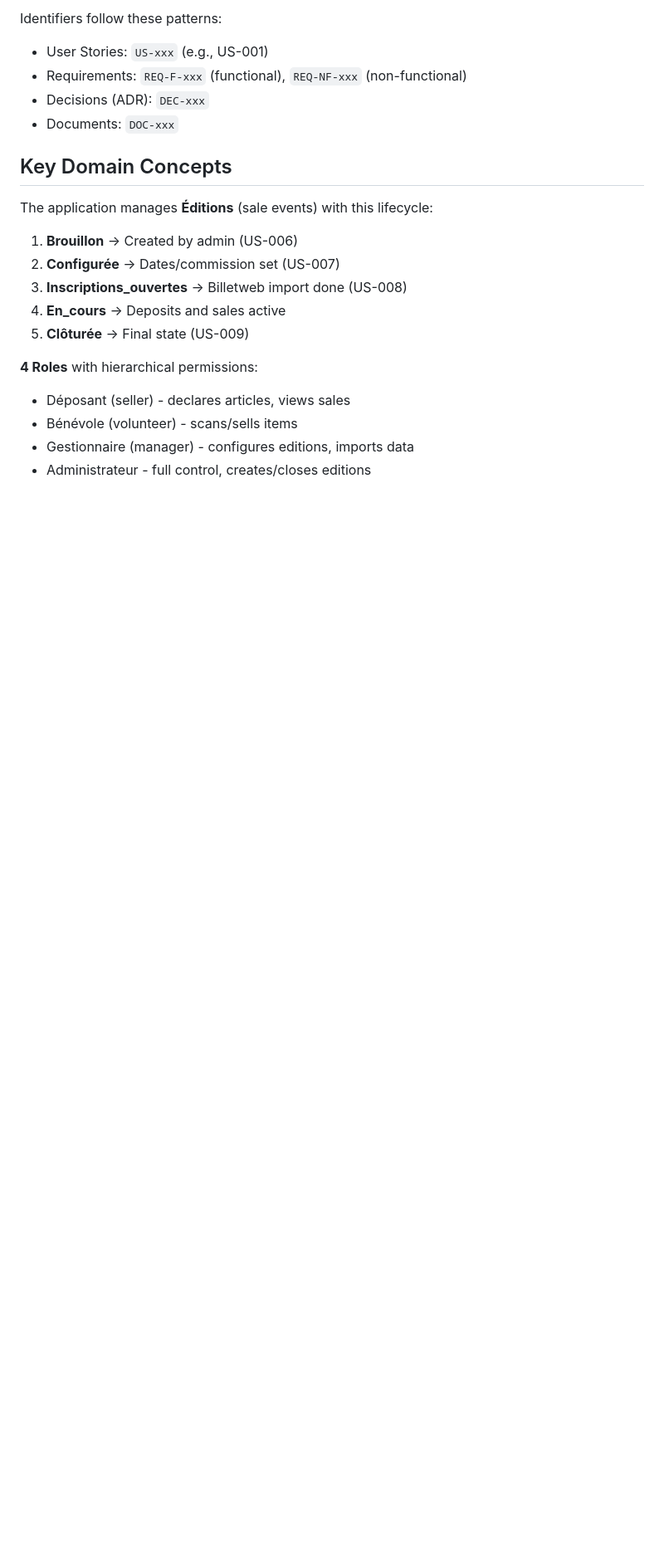
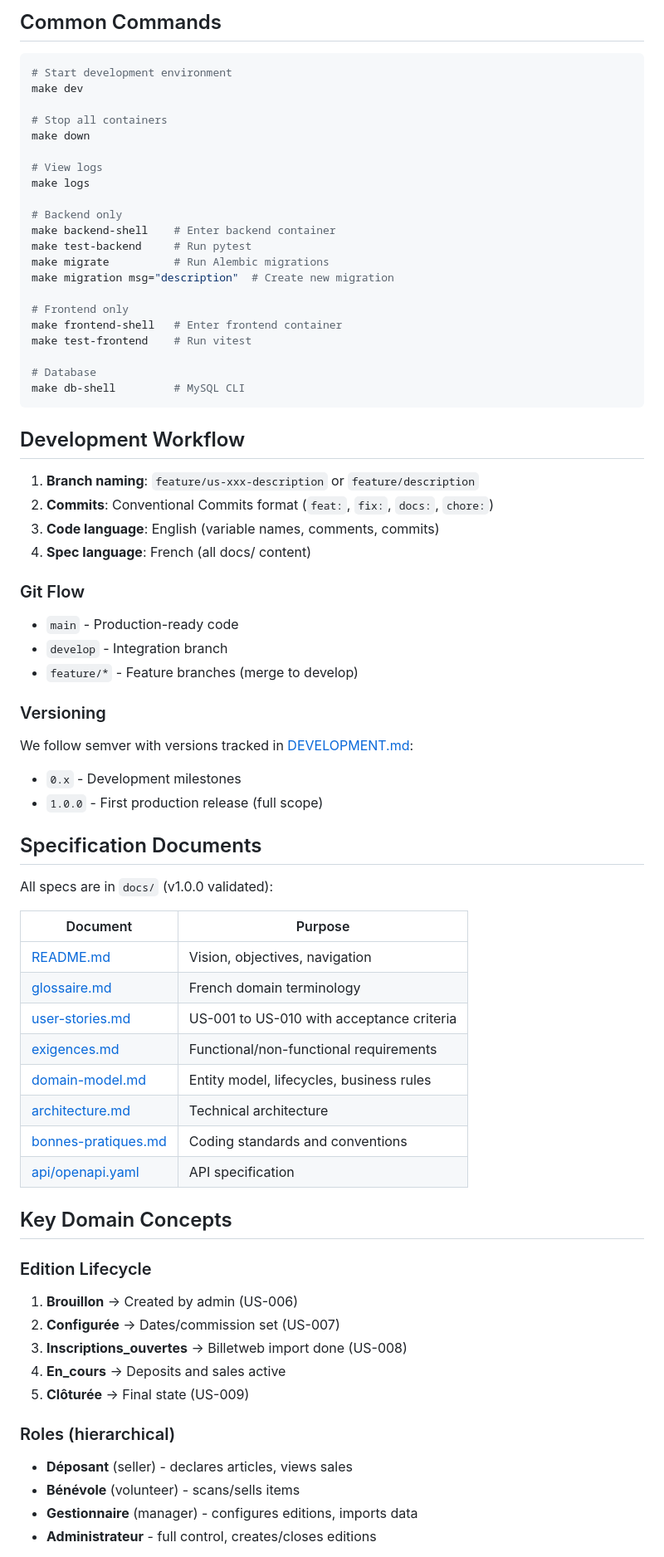
Before and after one commit to ALPE-Plaisance-du-Touch/Gestionnaire-de-Bourse-ALPE, a Markdown page: CLAUDE.md, the part around one of its changes. Shown at 83% size. Rendered like a GitHub page; blank space fills up the shorter version.

````diff
--- a/CLAUDE.md
+++ b/CLAUDE.md
@@ -37,23 +67,75 @@ links: []
 ```
 
-Identifiers follow these patterns:
-- User Stories: `US-xxx` (e.g., US-001)
-- Requirements: `REQ-F-xxx` (functional), `REQ-NF-xxx` (non-functional)
-- Decisions (ADR): `DEC-xxx`
-- Documents: `DOC-xxx`
+## Common Commands
+
+```bash
+# Start development environment
+make dev
+
+# Stop all containers
+make down
+
+# View logs
+make logs
+
+# Backend only
+make backend-shell    # Enter backend container
+make test-backend     # Run pytest
+make migrate          # Run Alembic migrations
+make migration msg="description"  # Create new migration
+
+# Frontend only
+make frontend-shell   # Enter frontend container
+make test-frontend    # Run vitest
+
+# Database
+make db-shell         # MySQL CLI
+```
+
+## Development Workflow
+
+1. **Branch naming**: `feature/us-xxx-description` or `feature/description`
+2. **Commits**: Conventional Commits format (`feat:`, `fix:`, `docs:`, `chore:`)
+3. **Code language**: English (variable names, comments, commits)
+4. **Spec language**: French (all docs/ content)
+
+### Git Flow
+- `main` - Production-ready code
+- `develop` - Integration branch
+- `feature/*` - Feature branches (merge to develop)
+
+### Versioning
+We follow semver with versions tracked in [DEVELOPMENT.md](DEVELOPMENT.md):
+- `0.x` - Development milestones
+- `1.0.0` - First production release (full scope)
+
+## Specification Documents
+
+All specs are in `docs/` (v1.0.0 validated):
+
+| Document | Purpose |
+|----------|---------|
+| [README.md](docs/README.md) | Vision, objectives, navigation |
+| [glossaire.md](docs/glossaire.md) | French domain terminology |
+| [user-stories.md](docs/user-stories.md) | US-001 to US-010 with acceptance criteria |
+| [exigences.md](docs/exigences.md) | Functional/non-functional requirements |
+| [domain-model.md](docs/domain-model.md) | Entity model, lifecycles, business rules |
+| [architecture.md](docs/architecture.md) | Technical architecture |
+| [bonnes-pratiques.md](docs/bonnes-pratiques.md) | Coding standards and conventions |
+| [api/openapi.yaml](docs/api/openapi.yaml) | API specification |
 
 ## Key Domain Concepts
 
-The application manages **Éditions** (sale events) with this lifecycle:
+### Edition Lifecycle
 1. **Brouillon** → Created by admin (US-006)
 2. **Configurée** → Dates/commission set (US-007)
 3. **Inscriptions_ouvertes** → Billetweb import done (US-008)
 4. **En_cours** → Deposits and sales active
 5. **Clôturée** → Final state (US-009)
 
-**4 Roles** with hierarchical permissions:
-- Déposant (seller) - declares articles, views sales
-- Bénévole (volunteer) - scans/sells items
-- Gestionnaire (manager) - configures editions, imports data
-- Administrateur - full control, creates/closes editions
+### Roles (hierarchical)
+- **Déposant** (seller) - declares articles, views sales
+- **Bénévole** (volunteer) - scans/sells items
+- **Gestionnaire** (manager) - configures editions, imports data
+- **Administrateur** - full control, creates/closes editions
 
````
Also changed, not shown: other parts of CLAUDE.md (+95 -35 lines).
